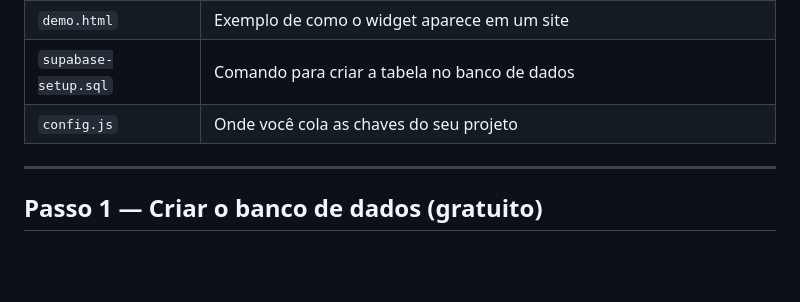
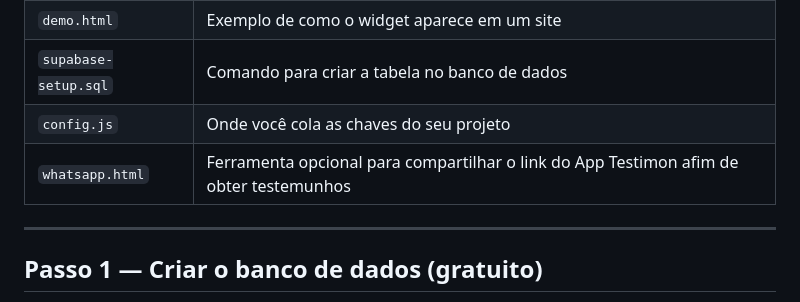
Before and after one commit to manch-tech/app-testimon, a Markdown page: README.md, the part around the change. Rendered like a GitHub page; blank space fills up the shorter version.

Commit message:
Atualizar o README.md
Adicionado ferramenta Whatsapp de compartilhamento de link para obter avaliações

```diff
--- a/README.md
+++ b/README.md
@@ -12,6 +12,7 @@ Sistema completo para coletar depoimentos de clientes, aprová-los antes de publ
 | `demo.html` | Exemplo de como o widget aparece em um site |
 | `supabase-setup.sql` | Comando para criar a tabela no banco de dados |
 | `config.js` | Onde você cola as chaves do seu projeto |
+| `whatsapp.html` | Ferramenta opcional para compartilhar o link do App Testimon afim de obter testemunhos |
 
 ---
 
```
